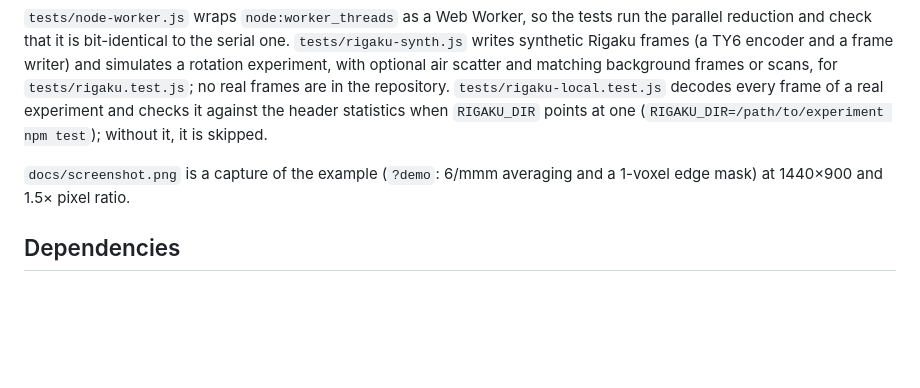
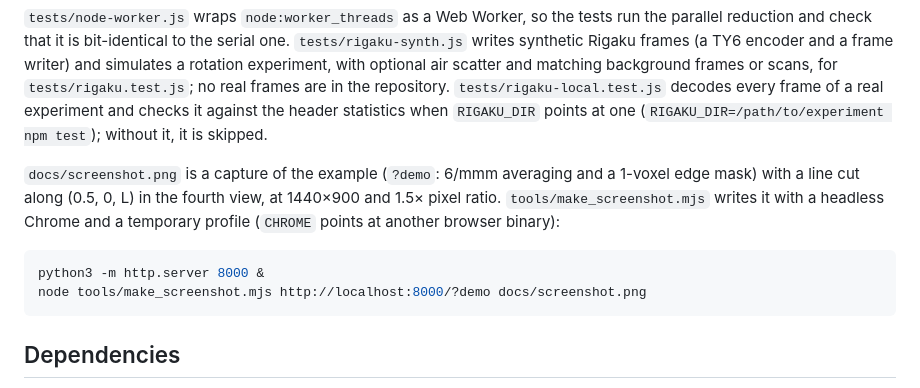
Before and after one commit to drthyang/neutron-nexus-viewer, a Markdown page: docs/DEVELOPMENT.md, the part around the change. Rendered like a GitHub page; blank space fills up the shorter version.

````diff
--- a/docs/DEVELOPMENT.md
+++ b/docs/DEVELOPMENT.md
@@ -55,7 +55,12 @@ These scripts need numpy and h5py, and matplotlib for the colormaps:
 
 `tests/node-worker.js` wraps `node:worker_threads` as a Web Worker, so the tests run the parallel reduction and check that it is bit-identical to the serial one. `tests/rigaku-synth.js` writes synthetic Rigaku frames (a TY6 encoder and a frame writer) and simulates a rotation experiment, with optional air scatter and matching background frames or scans, for `tests/rigaku.test.js`; no real frames are in the repository. `tests/rigaku-local.test.js` decodes every frame of a real experiment and checks it against the header statistics when `RIGAKU_DIR` points at one (`RIGAKU_DIR=/path/to/experiment npm test`); without it, it is skipped.
 
-`docs/screenshot.png` is a capture of the example (`?demo`: 6/mmm averaging and a 1-voxel edge mask) at 1440×900 and 1.5× pixel ratio.
+`docs/screenshot.png` is a capture of the example (`?demo`: 6/mmm averaging and a 1-voxel edge mask) with a line cut along (0.5, 0, L) in the fourth view, at 1440×900 and 1.5× pixel ratio. `tools/make_screenshot.mjs` writes it with a headless Chrome and a temporary profile (`CHROME` points at another browser binary):
+
+```bash
+python3 -m http.server 8000 &
+node tools/make_screenshot.mjs http://localhost:8000/?demo docs/screenshot.png
+```
 
 ## Dependencies
 
````
Also changed, not shown: README.md (+6 -6 lines), docs/screenshot.png, 2 other files.
